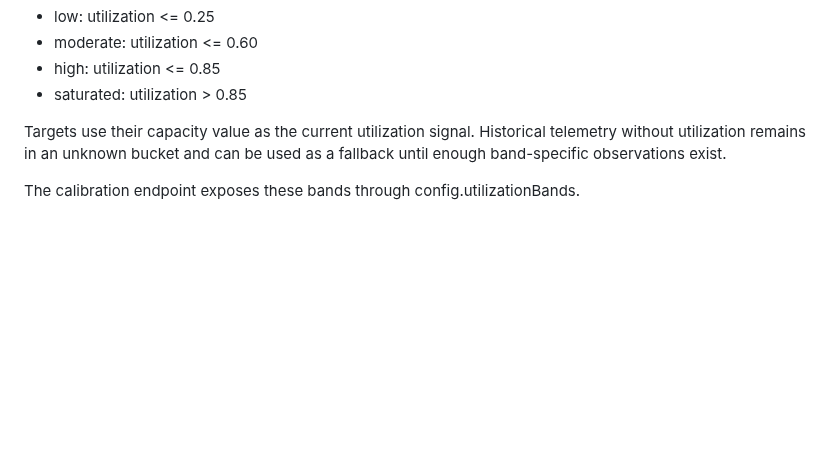
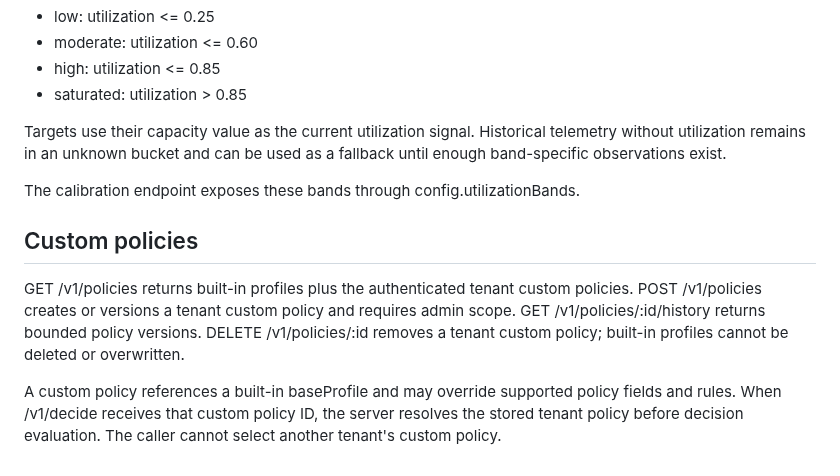
Before and after one commit to dheerendra7/LOCD-Engine---Local-or-Cloud-Decision-Engine, a Markdown page: docs/api.md, the part around the change. Rendered like a GitHub page; blank space fills up the shorter version.

Commit message:
docs(api): document tenant custom policy endpoints

```diff
--- a/docs/api.md
+++ b/docs/api.md
@@ -370,3 +370,10 @@ Default bands:
 Targets use their capacity value as the current utilization signal. Historical telemetry without utilization remains in an unknown bucket and can be used as a fallback until enough band-specific observations exist.
 
 The calibration endpoint exposes these bands through config.utilizationBands.
+
+
+## Custom policies
+
+GET /v1/policies returns built-in profiles plus the authenticated tenant custom policies. POST /v1/policies creates or versions a tenant custom policy and requires admin scope. GET /v1/policies/:id/history returns bounded policy versions. DELETE /v1/policies/:id removes a tenant custom policy; built-in profiles cannot be deleted or overwritten.
+
+A custom policy references a built-in baseProfile and may override supported policy fields and rules. When /v1/decide receives that custom policy ID, the server resolves the stored tenant policy before decision evaluation. The caller cannot select another tenant's custom policy.
```
